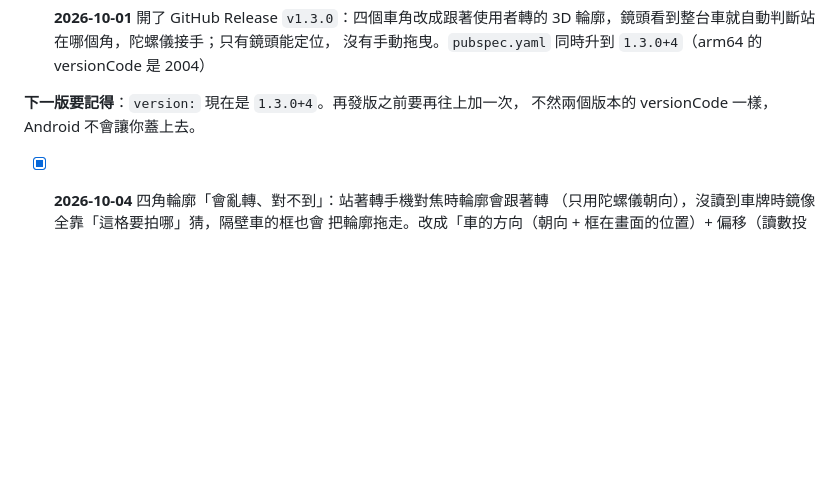
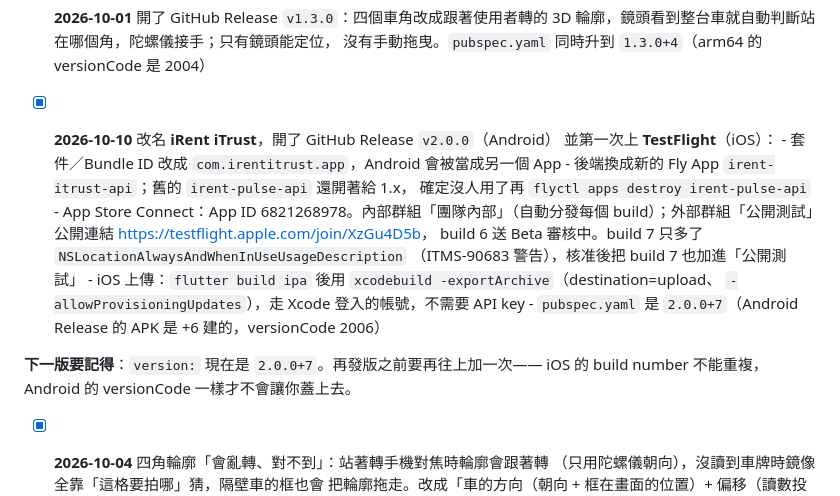
Before and after one commit to HT-Hackathon-YTJJ/iRent-Pulse, a Markdown page: TODO.md, the part around the change. Drawn GitHub-style; blank space fills up the shorter version.

```diff
--- a/TODO.md
+++ b/TODO.md
@@ -233,8 +233,21 @@ L0 車牌: 720x600 ocr=ABC-1234 候選=[A8C1234] → mismatch
       3D 輪廓，鏡頭看到整台車就自動判斷站在哪個角，陀螺儀接手；只有鏡頭能定位，
       沒有手動拖曳。`pubspec.yaml` 同時升到 `1.3.0+4`（arm64 的 versionCode 是 2004）
 
-**下一版要記得**：`version:` 現在是 `1.3.0+4`。再發版之前要再往上加一次，
-不然兩個版本的 versionCode 一樣，Android 不會讓你蓋上去。
+- [x] **2026-10-10** 改名 **iRent iTrust**，開了 GitHub Release `v2.0.0`（Android）
+      並第一次上 **TestFlight**（iOS）：
+      - 套件／Bundle ID 改成 `com.irentitrust.app`，Android 會被當成另一個 App
+      - 後端換成新的 Fly App `irent-itrust-api`；舊的 `irent-pulse-api` 還開著給 1.x，
+        確定沒人用了再 `flyctl apps destroy irent-pulse-api`
+      - App Store Connect：App ID 6821268978。內部群組「團隊內部」（自動分發每個
+        build）；外部群組「公開測試」公開連結 <https://testflight.apple.com/join/XzGu4D5b>，
+        build 6 送 Beta 審核中。build 7 只多了 `NSLocationAlwaysAndWhenInUseUsageDescription`
+        （ITMS-90683 警告），核准後把 build 7 也加進「公開測試」
+      - iOS 上傳：`flutter build ipa` 後用 `xcodebuild -exportArchive`（destination=upload、
+        `-allowProvisioningUpdates`），走 Xcode 登入的帳號，不需要 API key
+      - `pubspec.yaml` 是 `2.0.0+7`（Android Release 的 APK 是 +6 建的，versionCode 2006）
+
+**下一版要記得**：`version:` 現在是 `2.0.0+7`。再發版之前要再往上加一次——
+iOS 的 build number 不能重複，Android 的 versionCode 一樣才不會讓你蓋上去。
 
 - [x] **2026-10-04** 四角輪廓「會亂轉、對不到」：站著轉手機對焦時輪廓會跟著轉
       （只用陀螺儀朝向），沒讀到車牌時鏡像全靠「這格要拍哪」猜，隔壁車的框也會
```
Also changed, not shown: README.md (+1 -1 lines).
